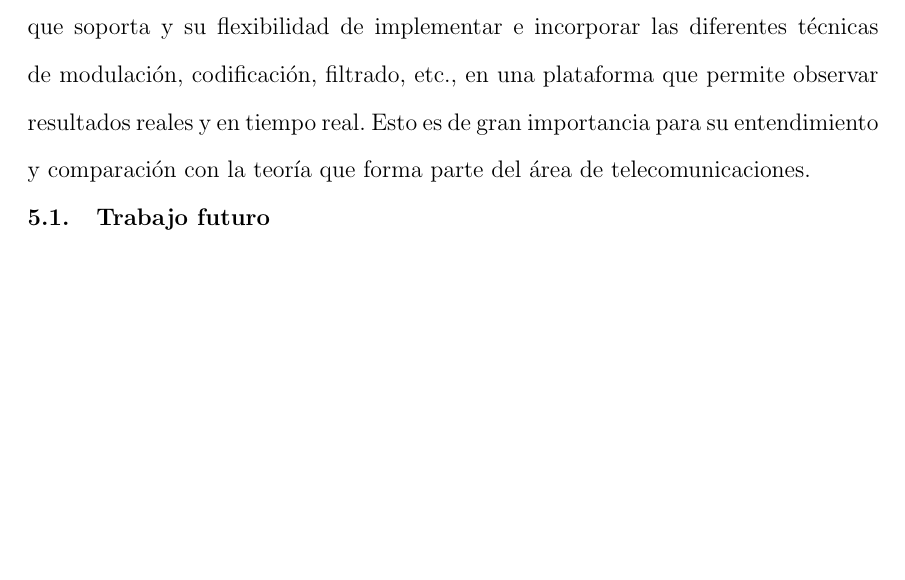
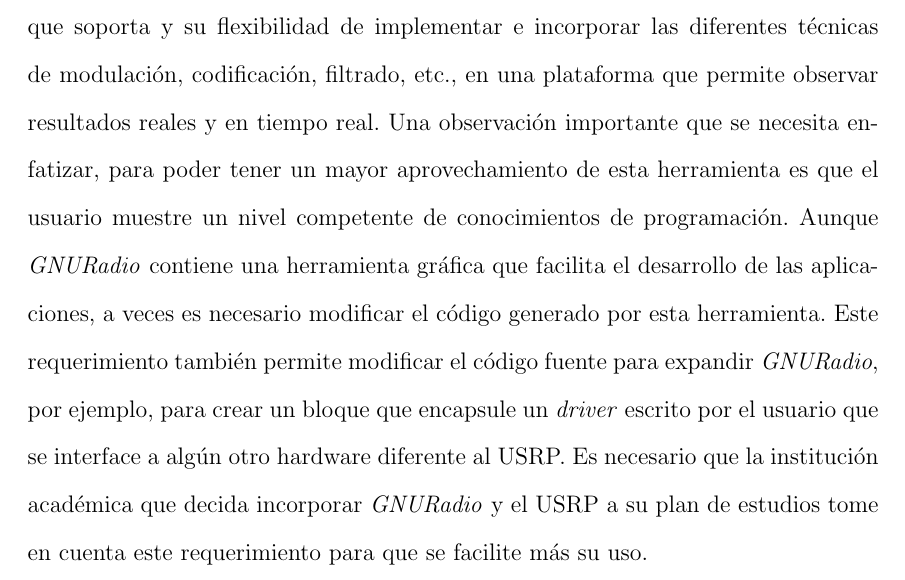
Before and after one commit to angrychuy/MasterThesis, a LaTeX thesis (main.tex, which reads chapters/chapter5.tex): part of page 114 of 139 before the commit and part of page 114 of 140 after it, cut so that both start at the same text, the shorter picture padded with empty space. Compiled offline with pdfLaTeX.

Commit message:
Se anexo al capitulo 5 la observacion sobre la importancia de que el usuario tenga conocimientos de programacion.

```diff
--- a/chapters/chapter5.tex
+++ b/chapters/chapter5.tex
@@ -29,8 +29,15 @@ para acelerar y mejorar la comprensi\'on de los conceptos de telecomunicaciones,
 de los conceptos b\'asicos o a nivel maestr\'ia para la investigaci\'on de conceptos m\'as avanzados. La plataforma es capaz de
 ajustarse a las diferentes necesidades de los alumnos e investigadores, gracias a la amplia gama de frecuencias que soporta y su
 flexibilidad de implementar e incorporar las diferentes t\'ecnicas de modulaci\'on, codificaci\'on, filtrado, etc., en una
-plataforma que permite observar resultados reales y en tiempo real. Esto es de gran importancia para su entendimiento y
-comparaci\'on con la teor\'ia que forma parte del \'area de telecomunicaciones.
+plataforma que permite observar resultados reales y en tiempo real. Una observaci\'on importante que se necesita enfatizar, para
+poder tener un mayor aprovechamiento de esta herramienta es que el usuario muestre un nivel competente de conocimientos de programaci\'on.
+Aunque \gnuradio contiene una herramienta gr\'afica que facilita el desarrollo de las aplicaciones, a veces es necesario modificar el c\'odigo
+generado por esta herramienta. Este requerimiento tambi\'en permite modificar el c\'odigo fuente para expandir \emph{GNURadio}, por ejemplo,
+para crear un bloque que encapsule un \emph{driver} escrito por el usuario que se interface a alg\'un otro hardware diferente al USRP. Es necesario que la
+instituci\'on acad\'emica que decida incorporar \gnuradio y el USRP a su plan de estudios tome en cuenta este requerimiento para que se facilite
+m\'as su uso.
+
+\newpage
 
 \section{Trabajo futuro}
 Utilizando los conocimientos que se presentaron en este trabajo, se puede trabajar en mejorar el c\'odigo fuente con aportaciones
```
Also changed, not shown: chapters/chapter4.tex (+0 -1 lines), chapters/chapter5.tex (2 more changed lines).
